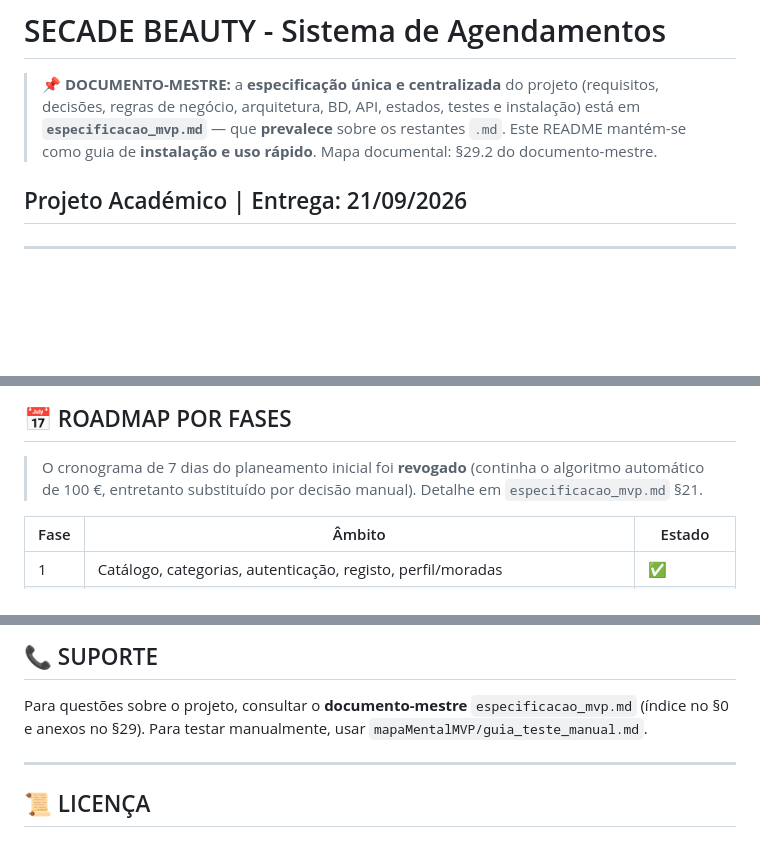
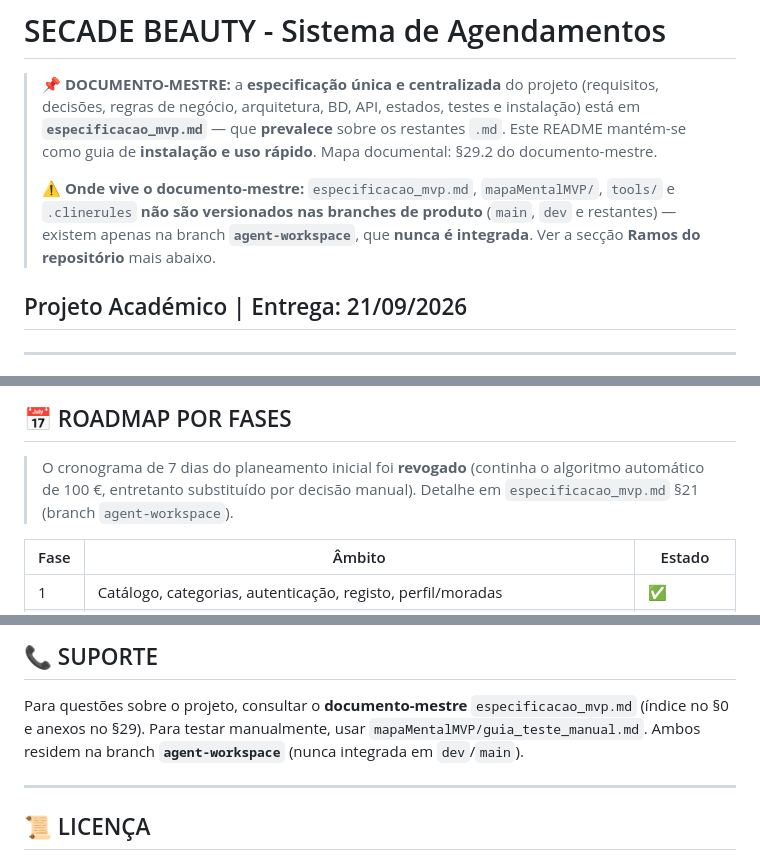
Before and after one commit to CET026SBT/secade-beauty-tarde, a Markdown page: README.md, 3 parts joined by grey strips. GitHub-like rendering; blank space fills up the shorter version.

```diff
--- a/README.md
+++ b/README.md
@@ -3,6 +3,11 @@
 > regras de negócio, arquitetura, BD, API, estados, testes e instalação) está em
 > **`especificacao_mvp.md`** — que **prevalece** sobre os restantes `.md`.
 > Este README mantém-se como guia de **instalação e uso rápido**. Mapa documental: §29.2 do documento-mestre.
+>
+> ⚠️ **Onde vive o documento-mestre:** `especificacao_mvp.md`, `mapaMentalMVP/`, `tools/` e
+> `.clinerules` **não são versionados nas branches de produto** (`main`, `dev` e restantes) — existem
+> apenas na branch **`agent-workspace`**, que **nunca é integrada**. Ver a secção
+> **Ramos do repositório** mais abaixo.
 
 ## Projeto Académico | Entrega: 21/09/2026
 
@@ -309,7 +363,8 @@ Body: { "email": "teste@test.com", "password": "Test@123" }
 ## 📅 ROADMAP POR FASES
 
 > O cronograma de 7 dias do planeamento inicial foi **revogado** (continha o algoritmo automático de
-> 100 €, entretanto substituído por decisão manual). Detalhe em `especificacao_mvp.md` §21.
+> 100 €, entretanto substituído por decisão manual). Detalhe em `especificacao_mvp.md` §21
+> (branch `agent-workspace`).
 
 | Fase | Âmbito                                                                                 | Estado       |
 | ---- | -------------------------------------------------------------------------------------- | ------------ |
@@ -334,6 +389,7 @@ Body: { "email": "teste@test.com", "password": "Test@123" }
 
 Para questões sobre o projeto, consultar o **documento-mestre** `especificacao_mvp.md`
 (índice no §0 e anexos no §29). Para testar manualmente, usar `mapaMentalMVP/guia_teste_manual.md`.
+Ambos residem na branch **`agent-workspace`** (nunca integrada em `dev`/`main`).
 
 ---
 
```
Also changed, not shown: other parts of README.md (+53 -4 lines).
